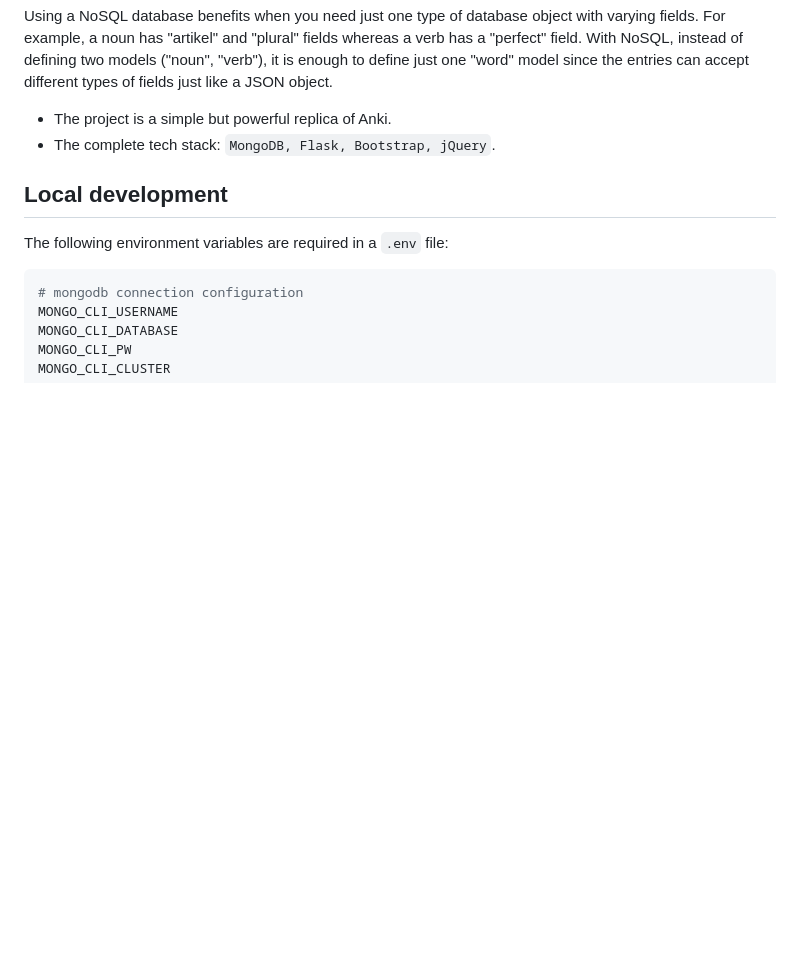
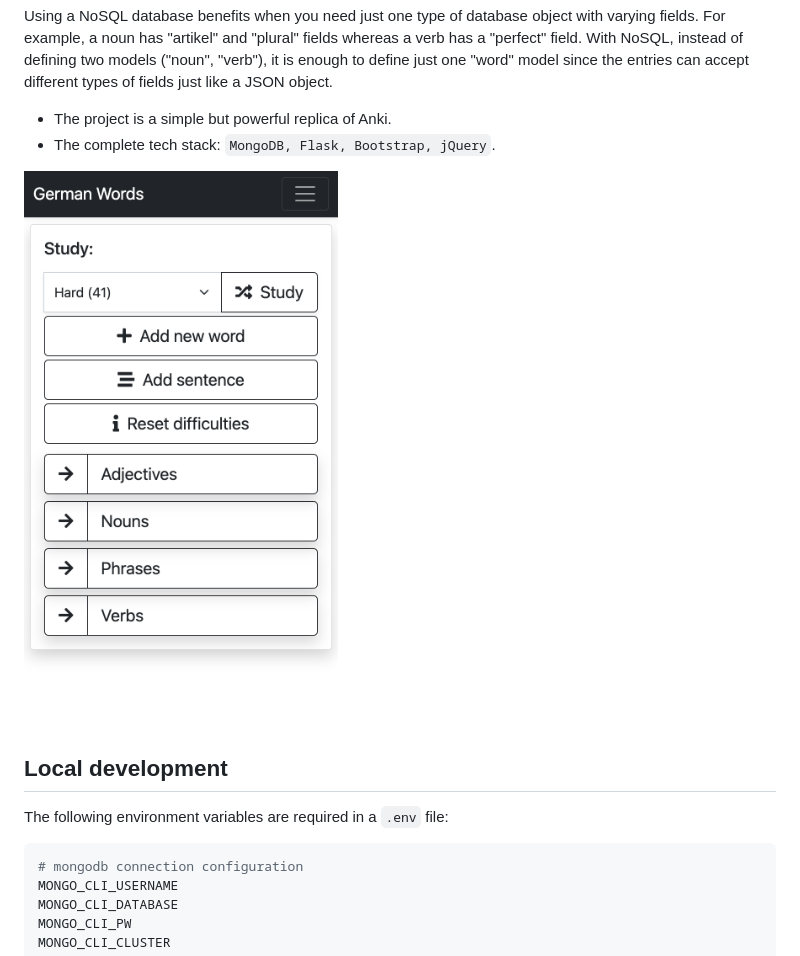
Before and after one commit to gasci/german-words, a Markdown page: README.md, the part around the change. Drawn GitHub-style; pictures changed too: assets/img/showcase/1.png (added); blank space fills up the shorter version.

```diff
--- a/README.md
+++ b/README.md
@@ -9,6 +9,8 @@ Using a NoSQL database benefits when you need just one type of database object w
 
 * The project is a simple but powerful replica of Anki.
 * The complete tech stack: `MongoDB, Flask, Bootstrap, jQuery`.
+
+<img src="assets/img/showcase/1.png" alt="My cool logo"/>
 
 ## Local development
 The following environment variables are required in a `.env` file:
```
Also changed, not shown: assets/img/showcase/2.png (added), assets/img/showcase/3.png (added), assets/img/showcase/4.png (added), assets/img/showcase/5.png (added).
